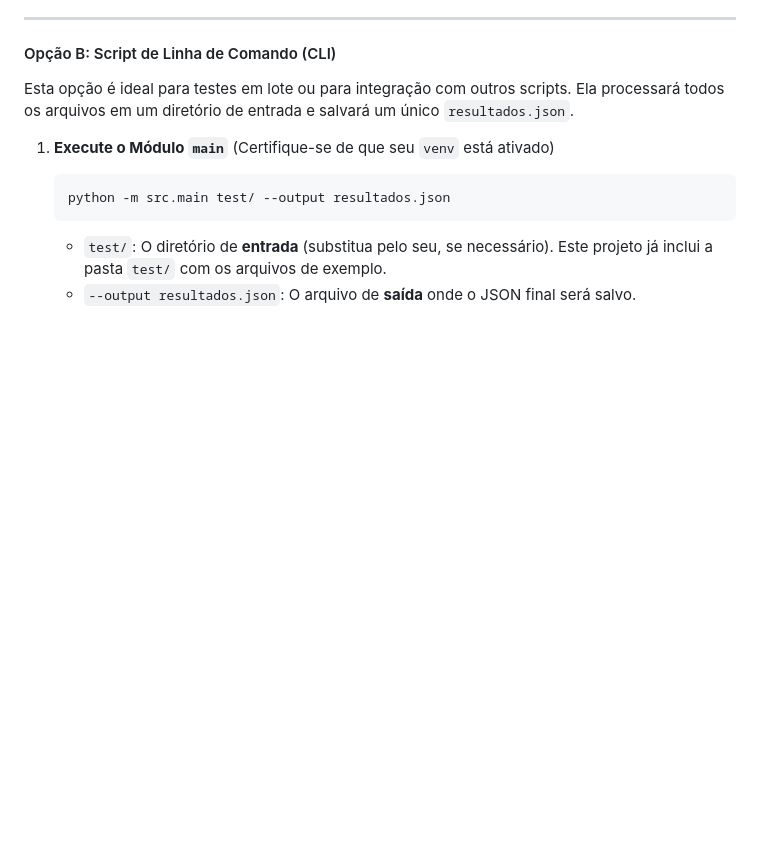
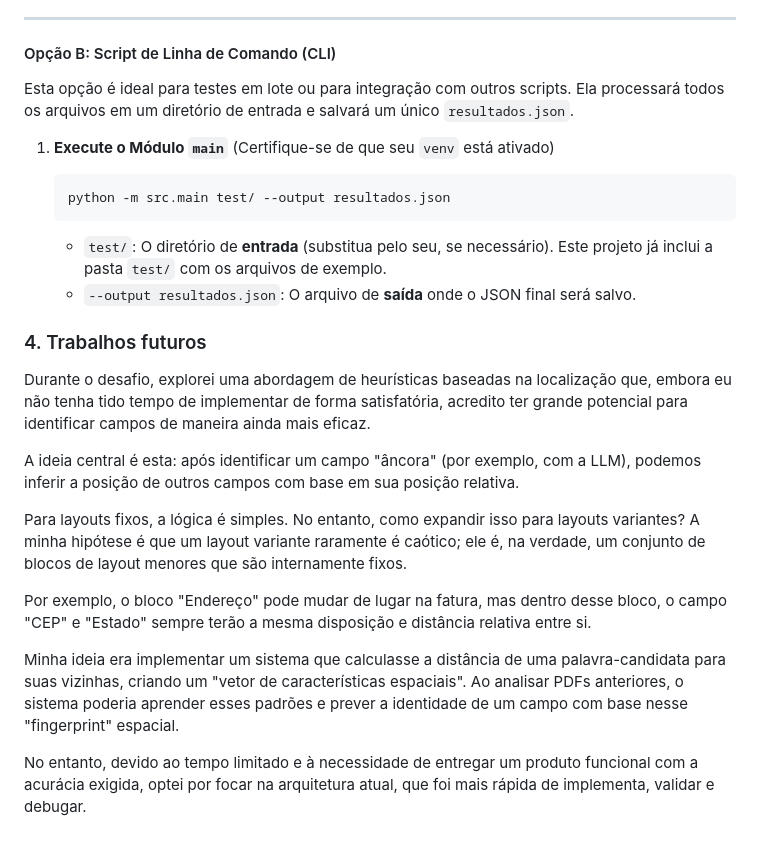
Before and after one commit to VieiraEnzo/Enter-Challenge, a Markdown page: README.md, the part around the change. Drawn GitHub-style; blank space fills up the shorter version.

Commit message:
fix: Readme projetos futuros

```diff
--- a/README.md
+++ b/README.md
@@ -98,3 +98,18 @@ Esta opção é ideal para testes em lote ou para integração com outros script
 
     * `test/`: O diretório de **entrada** (substitua pelo seu, se necessário). Este projeto já inclui a pasta `test/` com os arquivos de exemplo.
     * `--output resultados.json`: O arquivo de **saída** onde o JSON final será salvo.
+
+
+### 4. Trabalhos futuros
+
+Durante o desafio, explorei uma abordagem de heurísticas baseadas na localização que, embora eu não tenha tido tempo de implementar de forma satisfatória, acredito ter grande potencial para identificar campos de maneira ainda mais eficaz.
+
+A ideia central é esta: após identificar um campo "âncora" (por exemplo, com a LLM), podemos inferir a posição de outros campos com base em sua posição relativa.
+
+Para layouts fixos, a lógica é simples. No entanto, como expandir isso para layouts variantes? A minha hipótese é que um layout variante raramente é caótico; ele é, na verdade, um conjunto de blocos de layout menores que são internamente fixos.
+
+Por exemplo, o bloco "Endereço" pode mudar de lugar na fatura, mas dentro desse bloco, o campo "CEP" e "Estado" sempre terão a mesma disposição e distância relativa entre si.
+
+Minha ideia era implementar um sistema que calculasse a distância de uma palavra-candidata para suas vizinhas, criando um "vetor de características espaciais". Ao analisar PDFs anteriores, o sistema poderia aprender esses padrões e prever a identidade de um campo com base nesse "fingerprint" espacial.
+
+No entanto, devido ao tempo limitado e à necessidade de entregar um produto funcional com a acurácia exigida, optei por focar na arquitetura atual, que foi mais rápida de implementa, validar e debugar.
```
